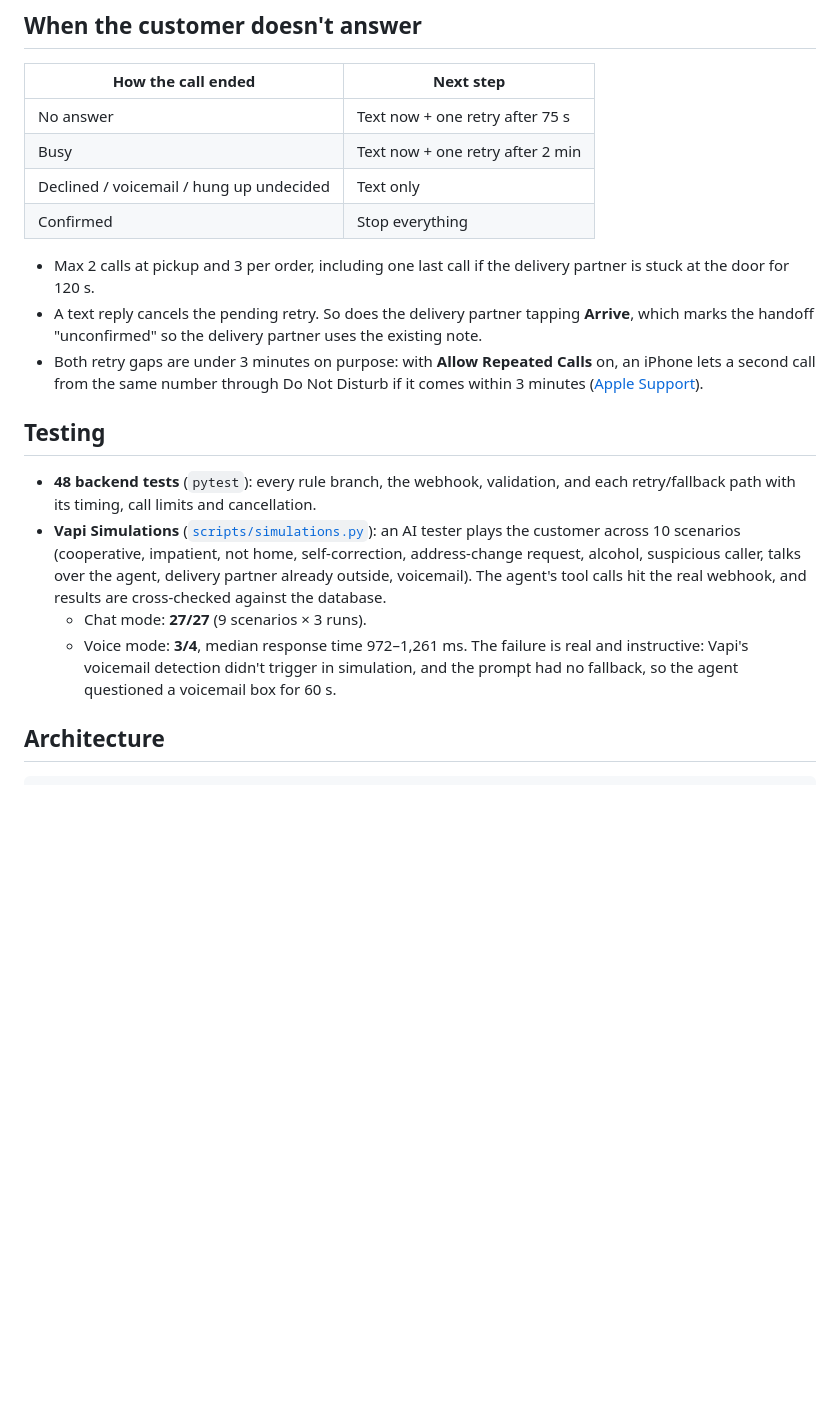
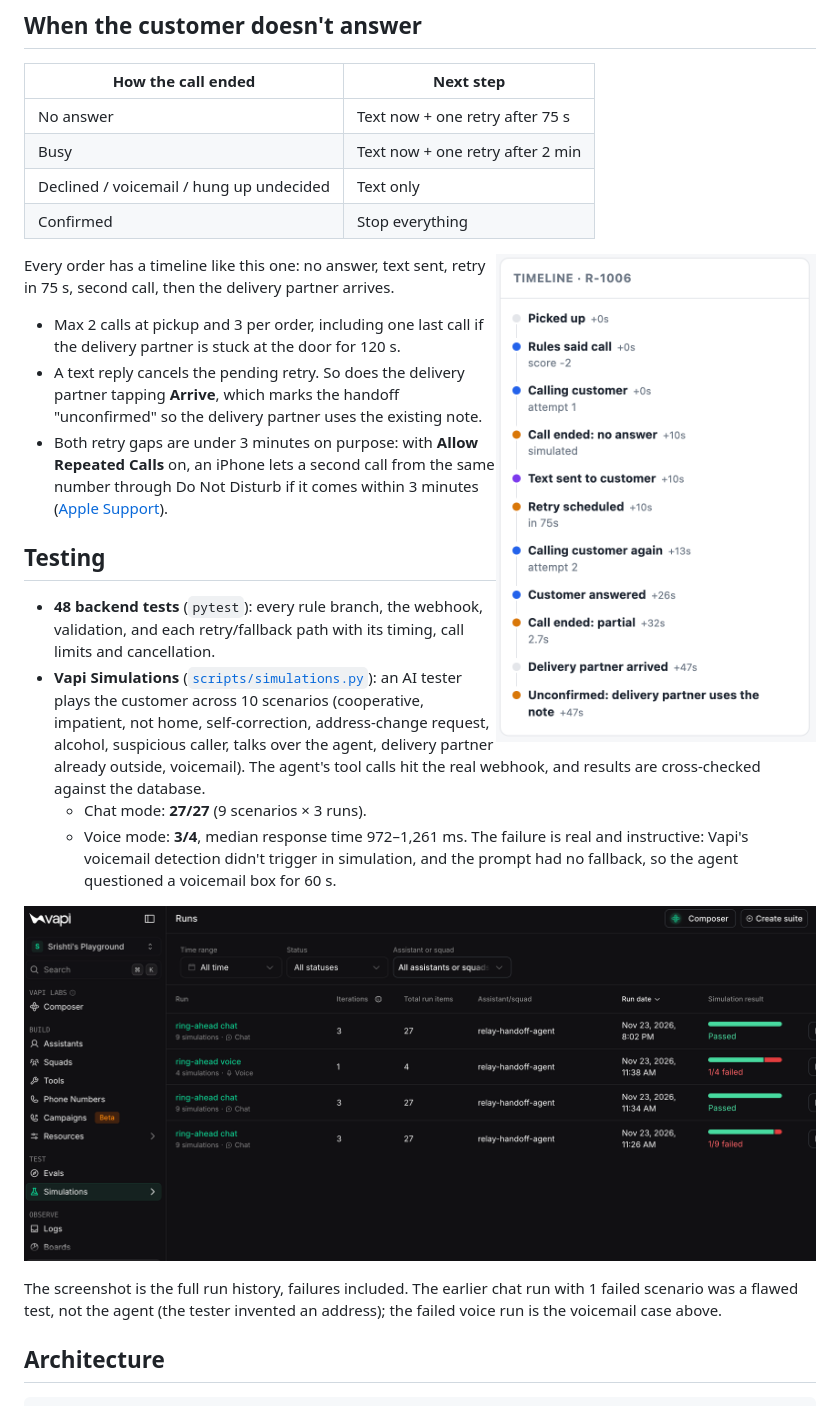
Before and after one commit to chaudharyS/ring-ahead-agent, a Markdown page: README.md, the part around one of its changes. Rendered like a GitHub page; pictures changed too: docs/img/order-timeline.png (added), docs/img/simulations.png (added); blank space fills up the shorter version.

Commit message:
Add README screenshots
Co-Authored-By: Claude Sonnet 5.5 <noreply@anthropic.com>

```diff
--- a/README.md
+++ b/README.md
@@ -56,6 +61,11 @@ Defined in code ([`app/assistant_config.py`](app/assistant_config.py)) and synce
 | Declined / voicemail / hung up undecided | Text only |
 | Confirmed | Stop everything |
 
+<img src="docs/img/order-timeline.png" width="320" align="right" alt="Per-order timeline: no answer, text sent, retry in 75 s, second call, delivery partner arrives">
+
+Every order has a timeline like this one: no answer, text sent, retry in 75 s, second call, then the delivery partner arrives.
+<br clear="right">
+
 - Max 2 calls at pickup and 3 per order, including one last call if the delivery partner is stuck at the door for 120 s.
 - A text reply cancels the pending retry. So does the delivery partner tapping **Arrive**, which marks the handoff "unconfirmed" so the delivery partner uses the existing note.
 - Both retry gaps are under 3 minutes on purpose: with **Allow Repeated Calls** on, an iPhone lets a second call from the same number through Do Not Disturb if it comes within 3 minutes ([Apple Support](https://support.apple.com/guide/iphone/set-do-not-disturb-iph5c3f5b77b/ios)).
@@ -66,6 +76,10 @@ Defined in code ([`app/assistant_config.py`](app/assistant_config.py)) and synce
 - **Vapi Simulations** ([`scripts/simulations.py`](scripts/simulations.py)): an AI tester plays the customer across 10 scenarios (cooperative, impatient, not home, self-correction, address-change request, alcohol, suspicious caller, talks over the agent, delivery partner already outside, voicemail). The agent's tool calls hit the real webhook, and results are cross-checked against the database.
   - Chat mode: **27/27** (9 scenarios × 3 runs).
   - Voice mode: **3/4**, median response time 972–1,261 ms. The failure is real and instructive: Vapi's voicemail detection didn't trigger in simulation, and the prompt had no fallback, so the agent questioned a voicemail box for 60 s.
+
+![Vapi Simulations runs: chat runs passing 27/27, one earlier chat run at 1/9 failed, and the voice run at 1/4 failed](docs/img/simulations.png)
+
+The screenshot is the full run history, failures included. The earlier chat run with 1 failed scenario was a flawed test, not the agent (the tester invented an address); the failed voice run is the voicemail case above.
 
 ## Architecture
 
```
Also changed, not shown: other parts of README.md (+5 -0 lines), docs/img/hero-confirmed.png (added), docs/img/rules-reasons.png (added).
